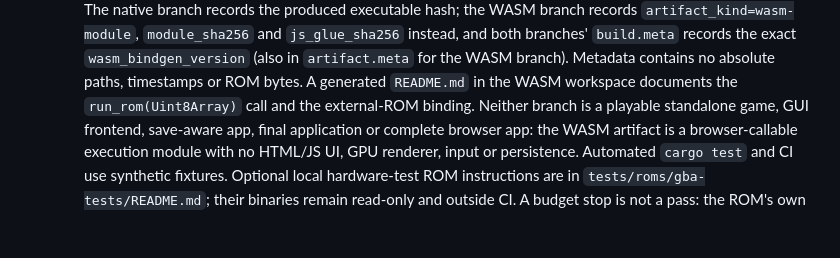
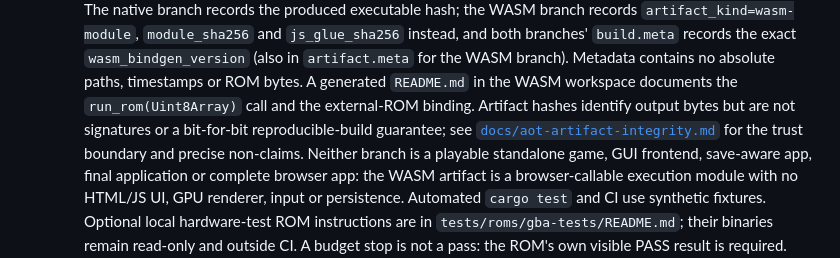
Before and after one commit to reisi007/gba-native, a Markdown page: README.md, the part around the change. GitHub-like rendering; blank space fills up the shorter version.

```diff
--- a/README.md
+++ b/README.md
@@ -198,6 +198,10 @@ is covered by its host/browser tests and Playwright checks.
   `artifact.meta` for the WASM branch). Metadata contains no absolute paths,
   timestamps or ROM bytes. A generated `README.md` in the WASM workspace
   documents the `run_rom(Uint8Array)` call and the external-ROM binding.
+  Artifact hashes identify output bytes but are not signatures or a
+  bit-for-bit reproducible-build guarantee; see
+  [`docs/aot-artifact-integrity.md`](docs/aot-artifact-integrity.md) for the
+  trust boundary and precise non-claims.
   Neither branch is a playable standalone game, GUI frontend, save-aware app,
   final application or complete browser app: the WASM artifact is a
   browser-callable execution module with no HTML/JS UI, GPU renderer, input or
```
Also changed, not shown: docs/aot-artifact-integrity.md (added, +94 -0 lines), docs/decisions.md (+14 -0 lines).
